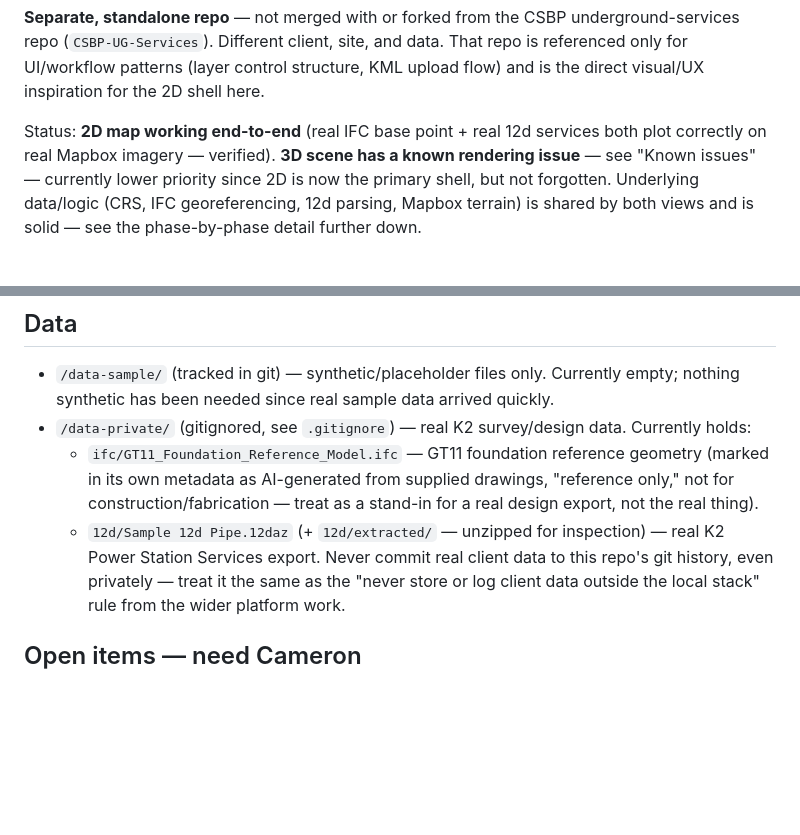
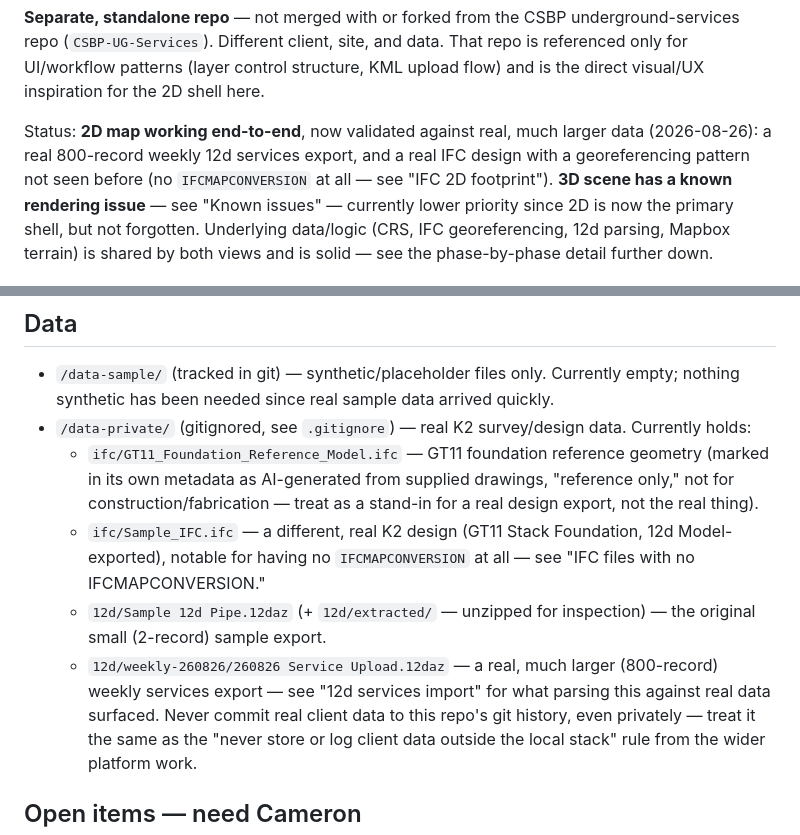
Before and after one commit to ProgressiveSpatial01/K2-power-station-3d, a Markdown page: README.md, 2 parts joined by grey strips. GitHub-like rendering; blank space fills up the shorter version.

```diff
--- a/README.md
+++ b/README.md
@@ -16,8 +16,10 @@ and data. That repo is referenced only for UI/workflow patterns (layer
 control structure, KML upload flow) and is the direct visual/UX
 inspiration for the 2D shell here.
 
-Status: **2D map working end-to-end** (real IFC base point + real 12d
-services both plot correctly on real Mapbox imagery — verified). **3D
+Status: **2D map working end-to-end**, now validated against real,
+much larger data (2026-08-26): a real 800-record weekly 12d services
+export, and a real IFC design with a georeferencing pattern not seen
+before (no `IFCMAPCONVERSION` at all — see "IFC 2D footprint"). **3D
 scene has a known rendering issue** — see "Known issues" — currently
 lower priority since 2D is now the primary shell, but not forgotten.
 Underlying data/logic (CRS, IFC georeferencing, 12d parsing, Mapbox
@@ -404,8 +458,14 @@ cut view, not a real terrain source. Verified: real sample pipes average
     geometry (marked in its own metadata as AI-generated from supplied
     drawings, "reference only," not for construction/fabrication —
     treat as a stand-in for a real design export, not the real thing).
+  - `ifc/Sample_IFC.ifc` — a different, real K2 design (GT11 Stack
+    Foundation, 12d Model-exported), notable for having no
+    `IFCMAPCONVERSION` at all — see "IFC files with no IFCMAPCONVERSION."
   - `12d/Sample 12d Pipe.12daz` (+ `12d/extracted/` — unzipped for
-    inspection) — real K2 Power Station Services export.
+    inspection) — the original small (2-record) sample export.
+  - `12d/weekly-260826/260826 Service Upload.12daz` — a real, much
+    larger (800-record) weekly services export — see "12d services
+    import" for what parsing this against real data surfaced.
   Never commit real client data to this repo's git history, even
   privately — treat it the same as the "never store or log client data
   outside the local stack" rule from the wider platform work.
```
Also changed, not shown: other parts of README.md (+59 -7 lines).
